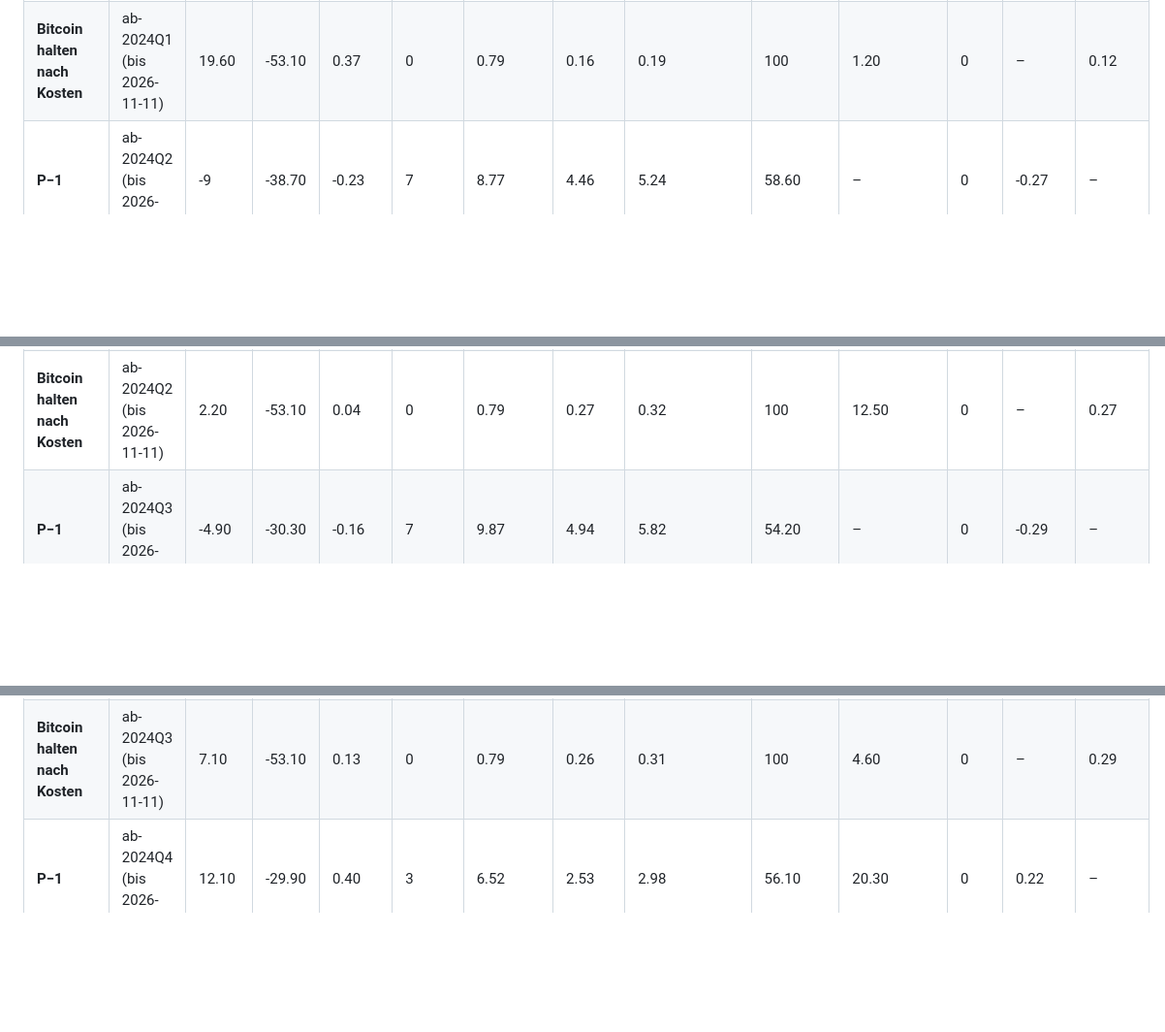
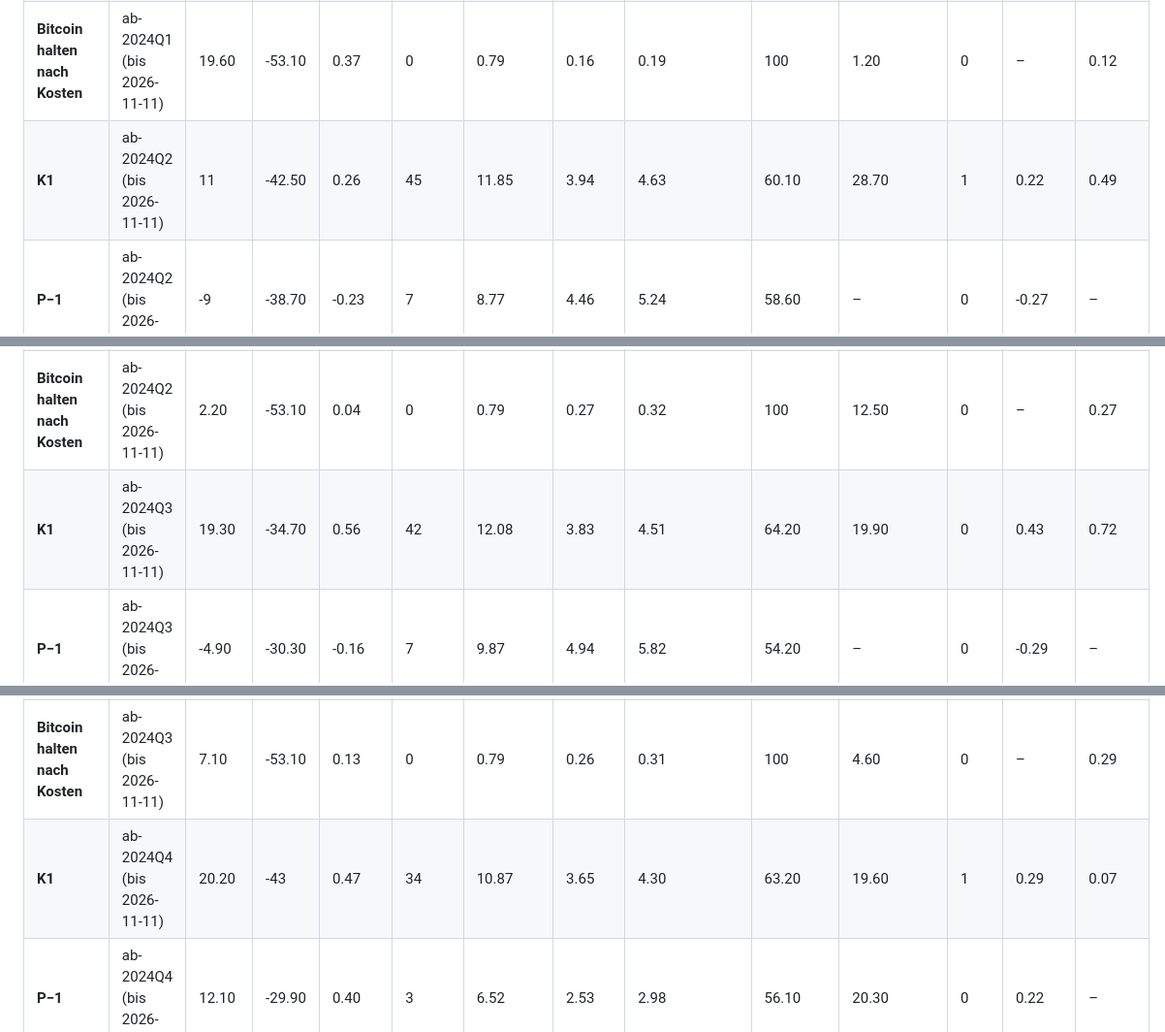
Before and after one commit to KaidoValue/trading-bot, a Markdown page: lernen/PROFI_ERGEBNISSE.md, 3 parts joined by grey strips. Shown at 97% size. Drawn GitHub-style; blank space fills up the shorter version.

```diff
--- a/lernen/PROFI_ERGEBNISSE.md
+++ b/lernen/PROFI_ERGEBNISSE.md
@@ -144,6 +150,7 @@ Nur ein Haupt-Cache: Die Entscheide stützen sich auf eine einzige Datenquelle (
 | **Risiko** | ab-2024Q1 (bis 2026-11-11) | 0.80 | -50.90 | 0.02 | 52 | 18.80 | 14.45 | 6.42 | 87 | 95.70 | 0 | -0.35 | -0.23 |
 | **Chef** | ab-2024Q1 (bis 2026-11-11) | -10.50 | -41.70 | -0.25 | 0 | – | – | – | – | – | – | -0.62 | -0.50 |
 | **Bitcoin halten nach Kosten** | ab-2024Q1 (bis 2026-11-11) | 19.60 | -53.10 | 0.37 | 0 | 0.79 | 0.16 | 0.19 | 100 | 1.20 | 0 | – | 0.12 |
+| **K1** | ab-2024Q2 (bis 2026-11-11) | 11 | -42.50 | 0.26 | 45 | 11.85 | 3.94 | 4.63 | 60.10 | 28.70 | 1 | 0.22 | 0.49 |
 | **P−1** | ab-2024Q2 (bis 2026-11-11) | -9 | -38.70 | -0.23 | 7 | 8.77 | 4.46 | 5.24 | 58.60 | – | 0 | -0.27 | – |
 | **KI** | ab-2024Q2 (bis 2026-11-11) | -1.90 | -19.40 | -0.10 | 58 | 14.13 | 5.65 | 6.65 | 21.70 | 149 | 1 | -0.14 | 0.13 |
 | **Langfrist** | ab-2024Q2 (bis 2026-11-11) | -4 | -10.40 | -0.38 | 5 | 0.89 | 0.40 | 0.47 | 4.70 | – | 0 | -0.42 | -0.15 |
@@ -151,6 +158,7 @@ Nur ein Haupt-Cache: Die Entscheide stützen sich auf eine einzige Datenquelle (
 | **Risiko** | ab-2024Q2 (bis 2026-11-11) | 0.50 | -18.80 | 0.03 | 17 | 4.35 | 1.89 | 2.21 | 25 | 76.80 | 0 | -0.01 | 0.26 |
 | **Chef** | ab-2024Q2 (bis 2026-11-11) | -4.30 | -11.50 | -0.38 | 0 | – | – | – | – | – | – | -0.42 | -0.15 |
 | **Bitcoin halten nach Kosten** | ab-2024Q2 (bis 2026-11-11) | 2.20 | -53.10 | 0.04 | 0 | 0.79 | 0.27 | 0.32 | 100 | 12.50 | 0 | – | 0.27 |
+| **K1** | ab-2024Q3 (bis 2026-11-11) | 19.30 | -34.70 | 0.56 | 42 | 12.08 | 3.83 | 4.51 | 64.20 | 19.90 | 0 | 0.43 | 0.72 |
 | **P−1** | ab-2024Q3 (bis 2026-11-11) | -4.90 | -30.30 | -0.16 | 7 | 9.87 | 4.94 | 5.82 | 54.20 | – | 0 | -0.29 | – |
 | **KI** | ab-2024Q3 (bis 2026-11-11) | 0.50 | -15.80 | 0.03 | 58 | 14.61 | 6.30 | 7.41 | 22.60 | 92.90 | 1 | -0.10 | 0.19 |
 | **Langfrist** | ab-2024Q3 (bis 2026-11-11) | 7 | -22 | 0.32 | 14 | 4.02 | 1.64 | 1.93 | 35.20 | 19.90 | 0 | 0.19 | 0.48 |
@@ -158,6 +166,7 @@ Nur ein Haupt-Cache: Die Entscheide stützen sich auf eine einzige Datenquelle (
 | **Risiko** | ab-2024Q3 (bis 2026-11-11) | 0.70 | -46.50 | 0.01 | 20 | 8.09 | 10.24 | 3.94 | 67.10 | 94.40 | 0 | -0.12 | 0.17 |
 | **Chef** | ab-2024Q3 (bis 2026-11-11) | -4.90 | -32.40 | -0.15 | 0 | – | – | – | – | – | – | -0.28 | 0.01 |
 | **Bitcoin halten nach Kosten** | ab-2024Q3 (bis 2026-11-11) | 7.10 | -53.10 | 0.13 | 0 | 0.79 | 0.26 | 0.31 | 100 | 4.60 | 0 | – | 0.29 |
+| **K1** | ab-2024Q4 (bis 2026-11-11) | 20.20 | -43 | 0.47 | 34 | 10.87 | 3.65 | 4.30 | 63.20 | 19.60 | 1 | 0.29 | 0.07 |
 | **P−1** | ab-2024Q4 (bis 2026-11-11) | 12.10 | -29.90 | 0.40 | 3 | 6.52 | 2.53 | 2.98 | 56.10 | 20.30 | 0 | 0.22 | – |
 | **KI** | ab-2024Q4 (bis 2026-11-11) | 3.60 | -17.50 | 0.20 | 49 | 12.65 | 5.69 | 6.69 | 20.30 | 63.60 | 1 | 0.02 | -0.20 |
 | **Langfrist** | ab-2024Q4 (bis 2026-11-11) | 7.80 | -23.30 | 0.34 | 16 | 4.36 | 1.95 | 2.30 | 41.50 | 21.10 | 0 | 0.16 | -0.06 |
```
Also changed, not shown: other parts of lernen/PROFI_ERGEBNISSE.md (+47 -5 lines).
